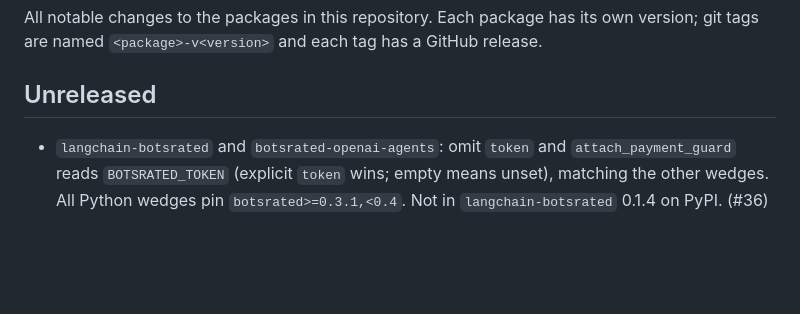
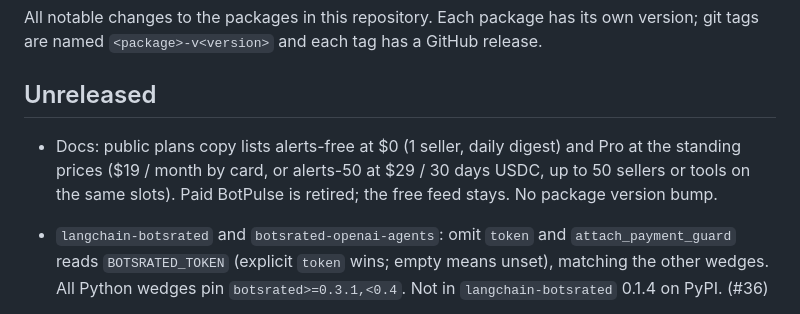
Before and after one commit to botsrated/botsrated, a Markdown page: CHANGELOG.md, the part around the change. GitHub-like rendering; blank space fills up the shorter version.

```diff
--- a/CHANGELOG.md
+++ b/CHANGELOG.md
@@ -5,6 +5,7 @@ All notable changes to the packages in this repository. Each package has its own
 
 ## Unreleased
 
+- Docs: public plans copy lists alerts-free at $0 (1 seller, daily digest) and Pro at the standing prices ($19 / month by card, or alerts-50 at $29 / 30 days USDC, up to 50 sellers or tools on the same slots). Paid BotPulse is retired; the free feed stays. No package version bump.
 - `langchain-botsrated` and `botsrated-openai-agents`: omit `token` and `attach_payment_guard` reads `BOTSRATED_TOKEN` (explicit `token` wins; empty means unset), matching the other wedges. All Python wedges pin `botsrated>=0.3.1,<0.4`. Not in `langchain-botsrated` 0.1.4 on PyPI. (#36)
 - Maintenance: `@botsrated/x402-preflight` dev dependencies `@x402/core`, `@x402/evm`, `@x402/fetch` 2.28.0 -> 2.29.0, which moves them to zod 4.6.6+ and clears GHSA-mrhx-c7xc-m3w5 (high, zod < 4.6.6) from the dev tree. Test-only; the published package has no runtime dependencies. `npm audit` 0. No package version bump.
 - Receipt check: `spec/verify.mjs` keeps an object `payment` (signed on `mcp_probe`) and still drops string `payment` hints. `spec/receipt-page.mjs` is the browser page for that same check (`signature valid` / `signature invalid` / `key unknown`). The pasted CLI URL is single-quoted and built only from a 20-hex id plus allowlisted `host`, `mcp`, `day`, and `s`. `verify.mjs` needs `verify-core.mjs` and `verify-node.mjs` beside it. The page is not on the live host until Pages returns it. `GET /v1/verify` is not mounted; `verifyResultJson` is the same result for a later free route. No package version bump.
```
Also changed, not shown: README.md (+5 -4 lines).
